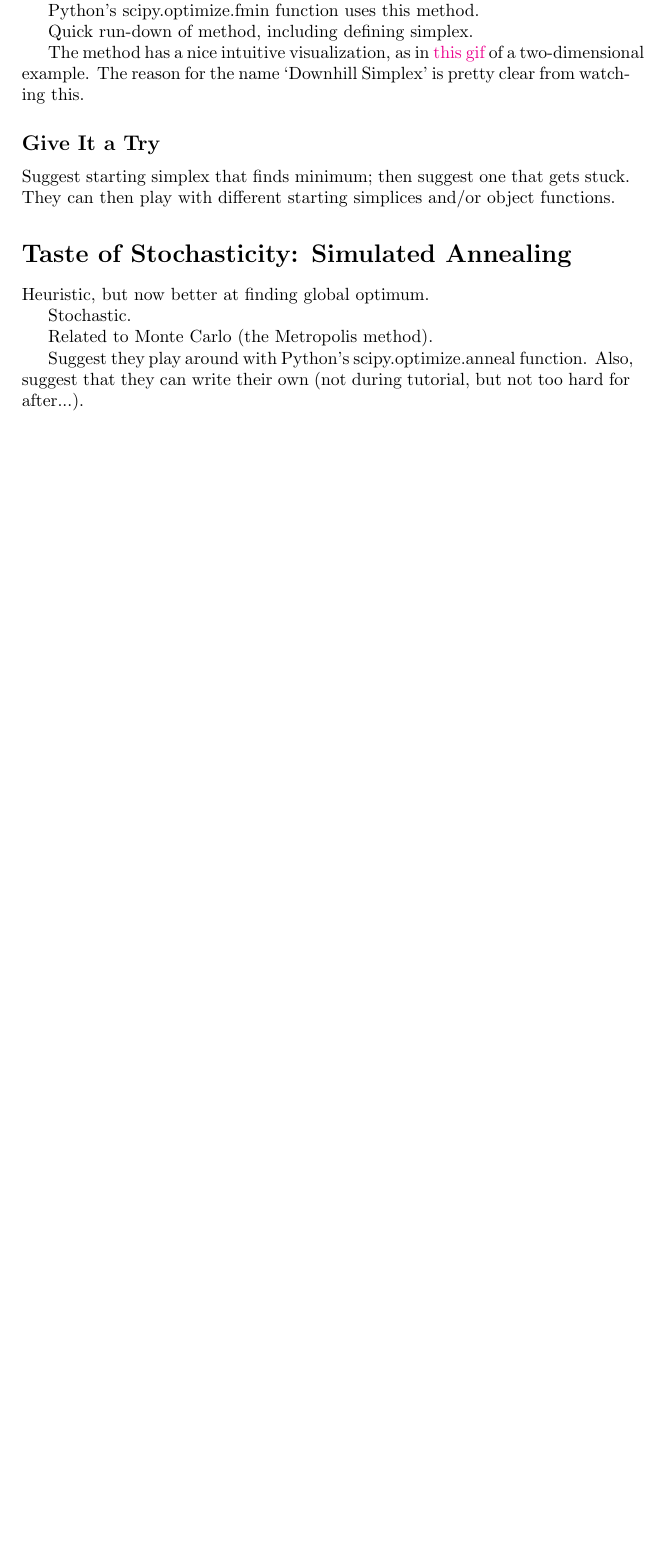
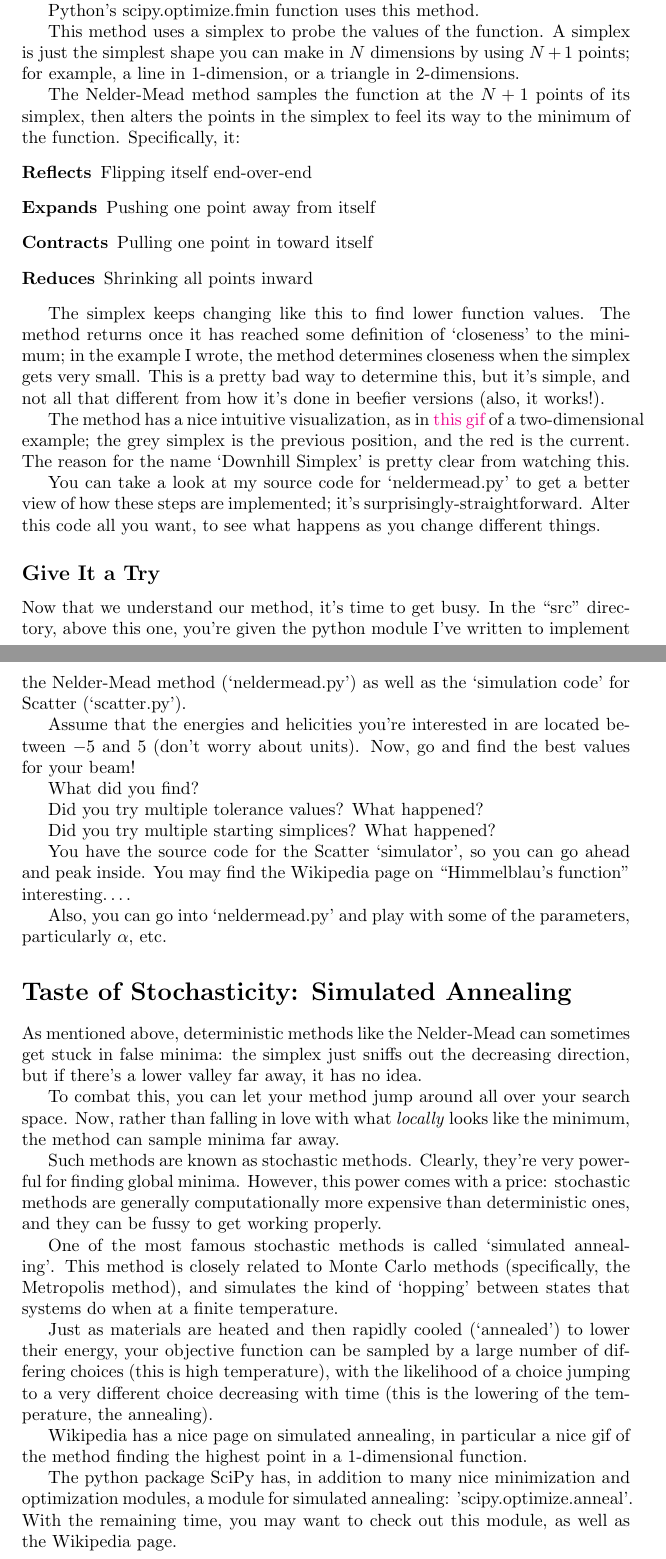
Before and after one commit to zanebeckwith/optimizationTutorial, a LaTeX document (doc/optimizationTutorial.tex): part of page 4 of 4 before the commit and two parts of pages 4 and 5 of 5 after it, the two joined at a grey line, cut so that both start at the same text, the shorter picture padded with empty space. Compiled offline with pdfLaTeX.

Commit message:
Finshed draft of doc/optimizationTutorial.tex.

```diff
--- a/doc/optimizationTutorial.tex
+++ b/doc/optimizationTutorial.tex
@@ -185,28 +184,103 @@ this would be a good place to start looking.
 
 		Python's scipy.optimize.fmin function uses this method.
 
-		Quick run-down of method, including defining simplex.
+    This method uses a simplex to probe the values of the function.
+    A simplex is just the simplest shape you can make in $N$
+    dimensions by using $N+1$ points; for example, a line in
+    1-dimension, or a triangle in 2-dimensions.
+
+    The Nelder-Mead method samples the function at the $N+1$ points
+    of its simplex, then alters the points in the simplex to
+    feel its way to the minimum of the function. Specifically, it:
+    \begin{description}
+      \item[Reflects] Flipping itself end-over-end
+      \item[Expands] Pushing one point away from itself
+      \item[Contracts] Pulling one point in toward itself
+      \item[Reduces] Shrinking all points inward
+    \end{description}
+
+    The simplex keeps changing like this to find lower
+    function values. The method returns once it has reached
+    some definition of `closeness' to the minimum; in the example
+    I wrote, the method determines closeness when the simplex
+    gets very small. This is a pretty bad way to determine this,
+    but it's simple, and not all that different from how it's
+    done in beefier versions (also, it works!).
 
 		The method has a nice intuitive visualization, as in
 		\href{http://userpages.umbc.edu/~rostamia/nelder-mead.html}{this gif}
-		of a two-dimensional example. The reason for the name
+		of a two-dimensional example; the grey simplex is the previous
+    position, and the red is the current. The reason for the name
 		`Downhill Simplex' is pretty clear from watching this.
 
+    You can take a look at my source code for `neldermead.py' to
+    get a better view of how these steps are implemented; it's
+    surprisingly-straightforward. Alter this code all you
+    want, to see what happens as you change different things.
+
 	\subsection*{Give It a Try}
-		Suggest starting simplex that finds minimum; then
-		suggest one that gets stuck. They can then play
-		with different starting simplices and/or object functions.
+    Now that we understand our method, it's time to get busy.
+    In the ``src'' directory, above this one, you're given the python
+    module I've written to implement the Nelder-Mead method
+    (`neldermead.py') as well as the `simulation code'
+    for Scatter (`scatter.py').
+
+    Assume that the energies and
+    helicities you're interested in are located between
+    $-5$ and $5$ (don't worry about units). Now, go and
+    find the best values for your beam!
+
+    What did you find?
+
+    Did you try multiple tolerance values? What happened?
+
+    Did you try multiple starting simplices?
+    What happened?
+
+    You have the source code for the Scatter `simulator', so you
+    can go ahead and peak inside.
+    You may find the Wikipedia page on ``Himmelblau's function'' interesting\dots.
+
+    Also, you can go into `neldermead.py' and play with some of the
+    parameters, particularly $\alpha$, etc.
 
 \section*{Taste of Stochasticity: Simulated Annealing}
-  Heuristic, but now better at finding
-  global optimum.
+  As mentioned above, deterministic methods like
+  the Nelder-Mead can sometimes get stuck in false minima:
+  the simplex just sniffs out the decreasing direction,
+  but if there's a lower valley far away, it has no idea.
 
-	Stochastic.
+  To combat this, you can let your method jump around all over your search space.
+  Now, rather than falling in love with what \emph{locally} looks like the
+  minimum, the method can sample minima far away.
 
-  Related to Monte Carlo (the Metropolis method).
+  Such methods are known as stochastic methods. Clearly, they're very powerful
+  for finding global minima. However, this power comes with a price:
+  stochastic methods are generally computationally more expensive than
+  deterministic ones, and they can be fussy to get working properly.
 
-  Suggest they play around with Python's scipy.optimize.anneal function.
-  Also, suggest that they can write their own (not during tutorial,
-  but not too hard for after...).
+  One of the most famous stochastic methods is called
+  `simulated annealing'.
+  This method is closely related to Monte Carlo methods
+  (specifically, the Metropolis method), and simulates the kind
+  of `hopping' between states that systems do when at a finite
+  temperature.
+
+  Just as materials are heated and then rapidly cooled
+  (`annealed') to lower their energy,
+  your objective function can be sampled by a large number of differing choices
+  (this is high temperature), with the likelihood of a choice
+  jumping to a very different choice decreasing with time
+  (this is the lowering of the temperature, the annealing).
+
+  Wikipedia has a nice page on simulated annealing, in particular
+  a nice gif of the method finding the highest point in a
+  1-dimensional function.
+
+  The python package SciPy has, in addition to many nice
+  minimization and optimization modules, a module for
+  simulated annealing: 'scipy.optimize.anneal'. With the
+  remaining time, you may want to check out this module,
+  as well as the Wikipedia page.
 
 \end{document}
```
Also changed, not shown: doc/optimizationTutorial.tex (19 more changed lines).
